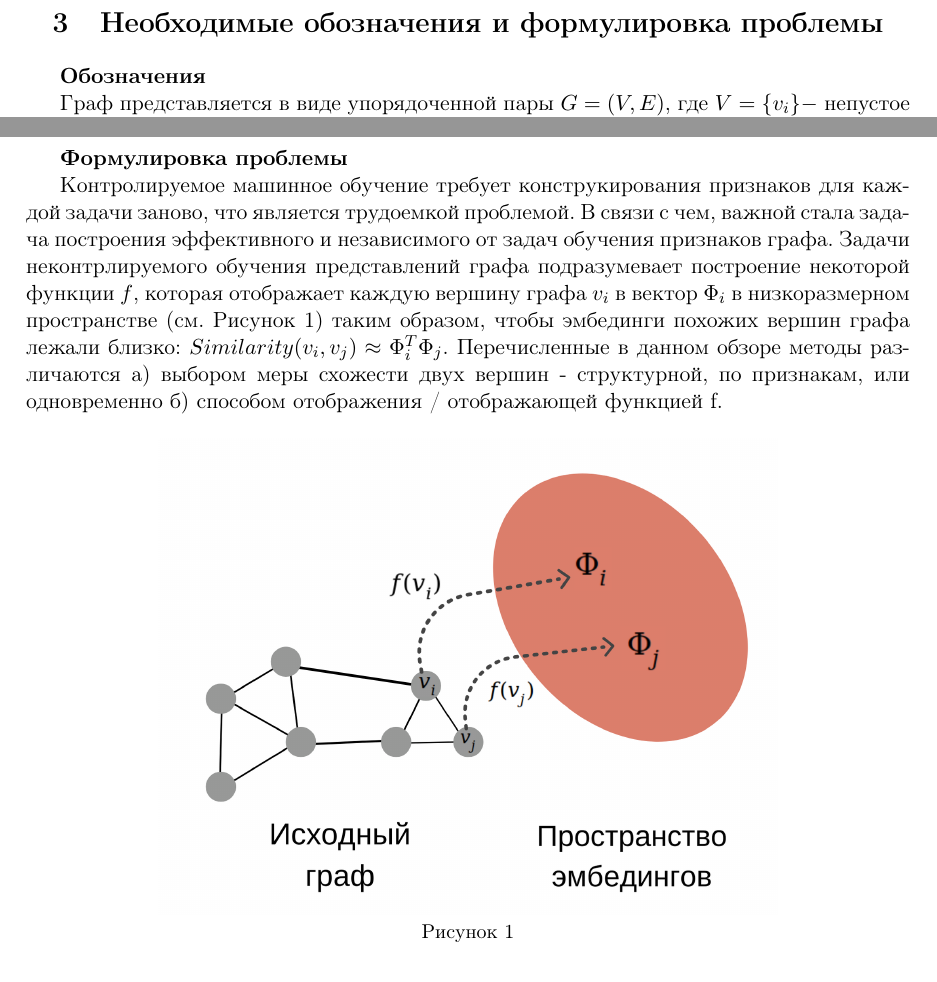
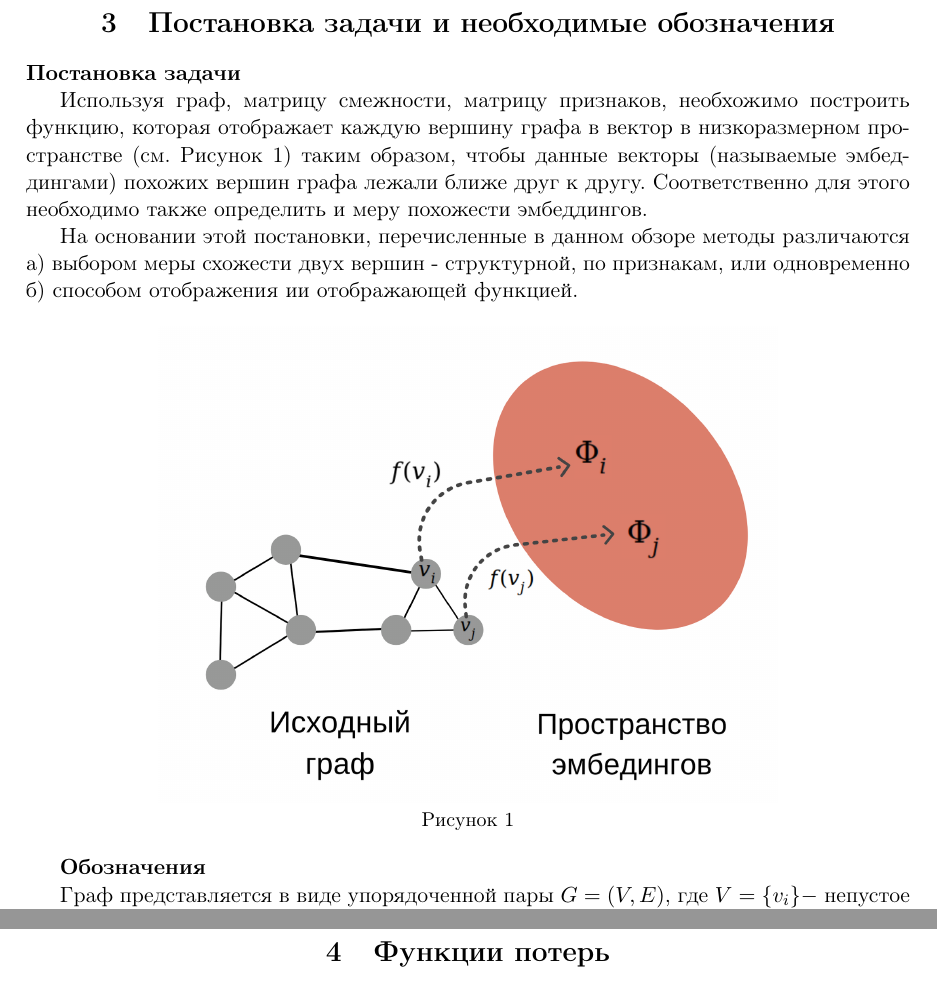
Before and after one commit to anpolol/MasterDegree, a LaTeX document (text/litObzor.tex): two parts of pages 5 and 6 of 26 before the commit and two parts of pages 5 and 7 of 27 after it, joined at a grey line, cut at the place of the change. Compiled offline with pdfLaTeX.

Commit message:
исправлена постановка задачи в литобзоре

```diff
--- a/text/litObzor.tex
+++ b/text/litObzor.tex
@@ -72,9 +72,20 @@
 \newpage
 
 \begin{center}
-			{\section{Необходимые обозначения и формулировка проблемы}}
+			{\section{Постановка задачи и необходимые обозначения}}
 		\end{center}
+\textbf{Постановка задачи}
 
+Используя граф, матрицу смежности, матрицу признаков, необхожимо построить функцию, которая отображает каждую вершину графа в вектор в низкоразмерном пространстве (см. Рисунок 1) таким образом, чтобы данные векторы (называемые эмбеддингами) похожих вершин графа лежали ближе друг к другу. Соответственно для этого необходимо также определить и меру похожести эмбеддингов.
+
+На основании этой постановки, перечисленные в данном обзоре методы различаются а) выбором меры схожести двух вершин - структурной, по признакам, или одновременно б) способом отображения ии отображающей функцией.
+
+
+\begin{figure} [h!]
+	\begin{minipage}{\linewidth}
+	 		\center {\includegraphics[width =0.7\linewidth]{pictures/u.png}} \\ \small{Рисунок 1}
+ 	\end{minipage}
+	 \end{figure}
 \textbf{Обозначения}
 
 Граф представляется в виде упорядоченной пары $G=(V,E)$, где $V =\{ v_i\} - $ непустое множество вершин, а $E = \{ e_{ij}\} - $ множество пар веришин, называемых ребрами ($e_{ij}-$ это реберо между вершиными $v_i$ и $v_j$ ). Порядок графа $|V| - $ число вершин в графе обозначается для краткости $n$. Аналогично, размер графа $|E| -$ число рёбер обозначим $m$. $A - $ матрица смежности, где каждое число $(a_{i,j})$ означает наличие ($a_{i,j}=1$) или отсутвие ($a_{i,j}=0$) ребра между вершинами $v_i$ и $v_j$ в случае не взвешенного графа и вес ребра в случае взвешенного. $W=\{w_{ij}\} - $  матрица весов в нейронной сети. Матрица $X - $ матрица признаков вершин в графе. Каждая колонка $X_i - $ это вектор признаков соответствующей вершины $v_i$. Размерность пространства признаков равна $d$.
@@ -105,16 +116,13 @@ $N(v)$ &  Соседи вершины $v$ внутри окна определе
 \end{tabular}
 \end{center}
 \end{table}
-\textbf{Формулировка проблемы}
-
-Контролируемое машинное обучение требует  конструкирования признаков для каждой задачи заново, что является трудоемкой проблемой. В связи с чем, важной стала задача построения эффективного и независимого от задач обучения признаков графа. Задачи неконтрлируемого обучения представлений графа подразумевает построение некоторой функции $f$, которая отображает каждую вершину графа $v_i$ в вектор $\Phi_i$ в низкоразмерном пространстве (см. Рисунок 1) таким образом, чтобы эмбединги похожих вершин графа лежали близко: $Similarity(v_i,v_j) \approx \Phi_i^T\Phi_j$. Перечисленные в данном обзоре методы различаются а) выбором меры схожести двух вершин - структурной, по признакам, или одновременно б) способом отображения / отображающей функцией f.
 
 
-\begin{figure} [h!]
-	\begin{minipage}{\linewidth}
-	 		\center {\includegraphics[width =0.7\linewidth]{pictures/u.png}} \\ \small{Рисунок 1}
- 	\end{minipage}
-	 \end{figure}
+\newpage
+\begin{center}
+			{\section{Функции потерь}}
+		\end{center}
+
 
 \newpage
 \begin{center}
```
Also changed, not shown: notes/Loss_functions.tex (+2 -1 lines), notes/Loss_functions.pdf, text/litObzor.pdf, text/litObzor.tex (6 more changed lines).
